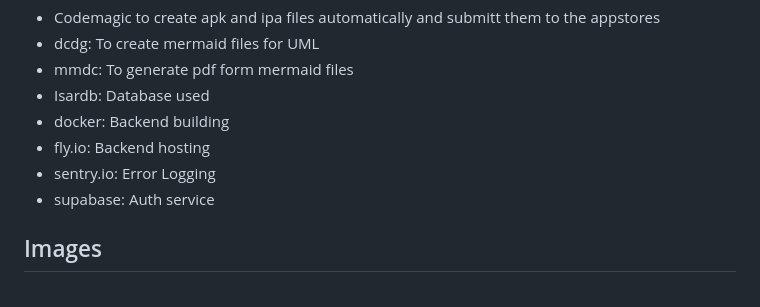
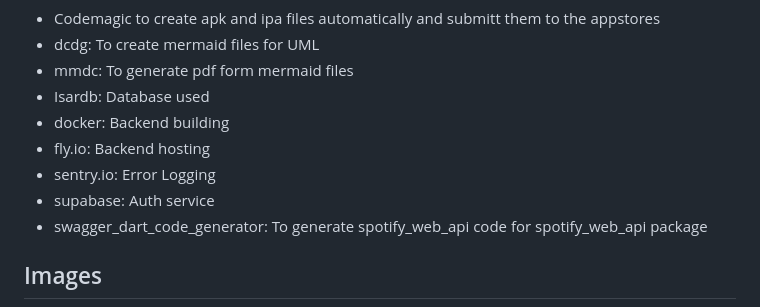
Before and after one commit to Flajt/auralia, a Markdown page: README.md, the part around the change. GitHub-like rendering.

Commit message:
Chore: Add more tool

```diff
--- a/README.md
+++ b/README.md
@@ -46,6 +46,7 @@ Contains parts of:
 - fly.io: Backend hosting
 - sentry.io: Error Logging
 - supabase: Auth service
+- swagger_dart_code_generator: To generate spotify_web_api code for spotify_web_api package
 
 ## Images
 
```
